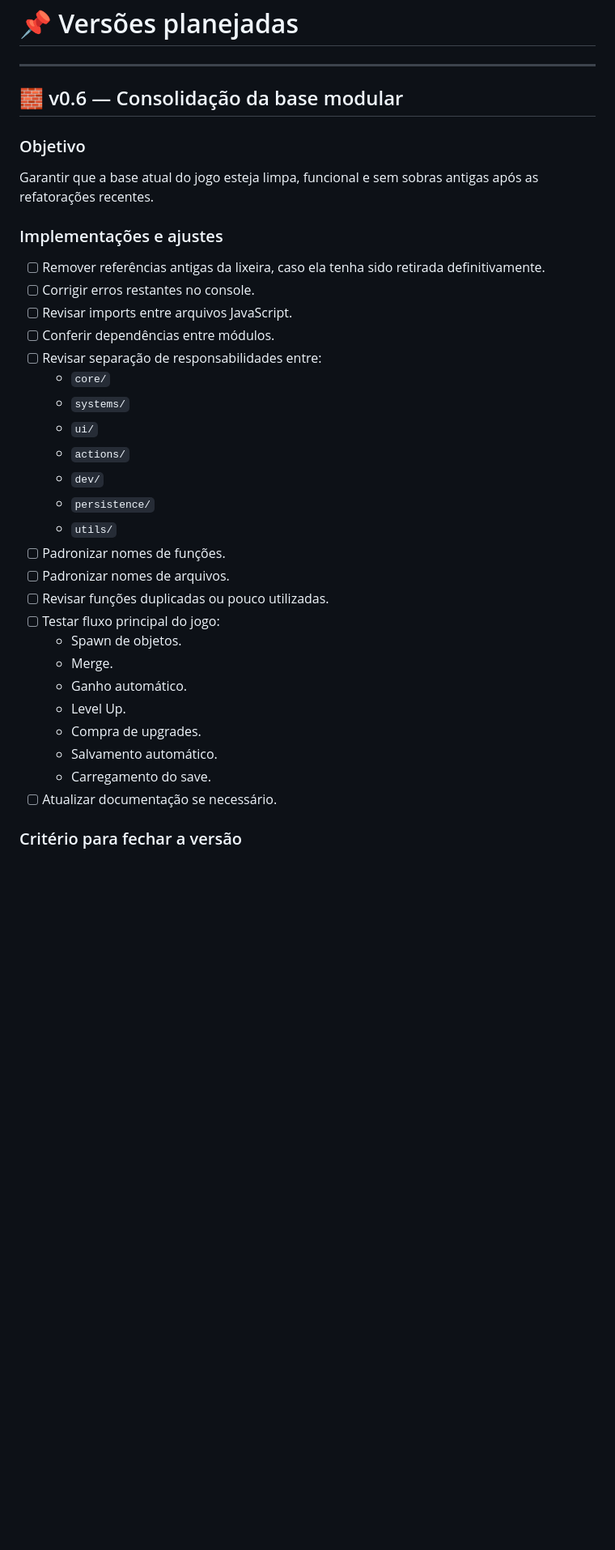
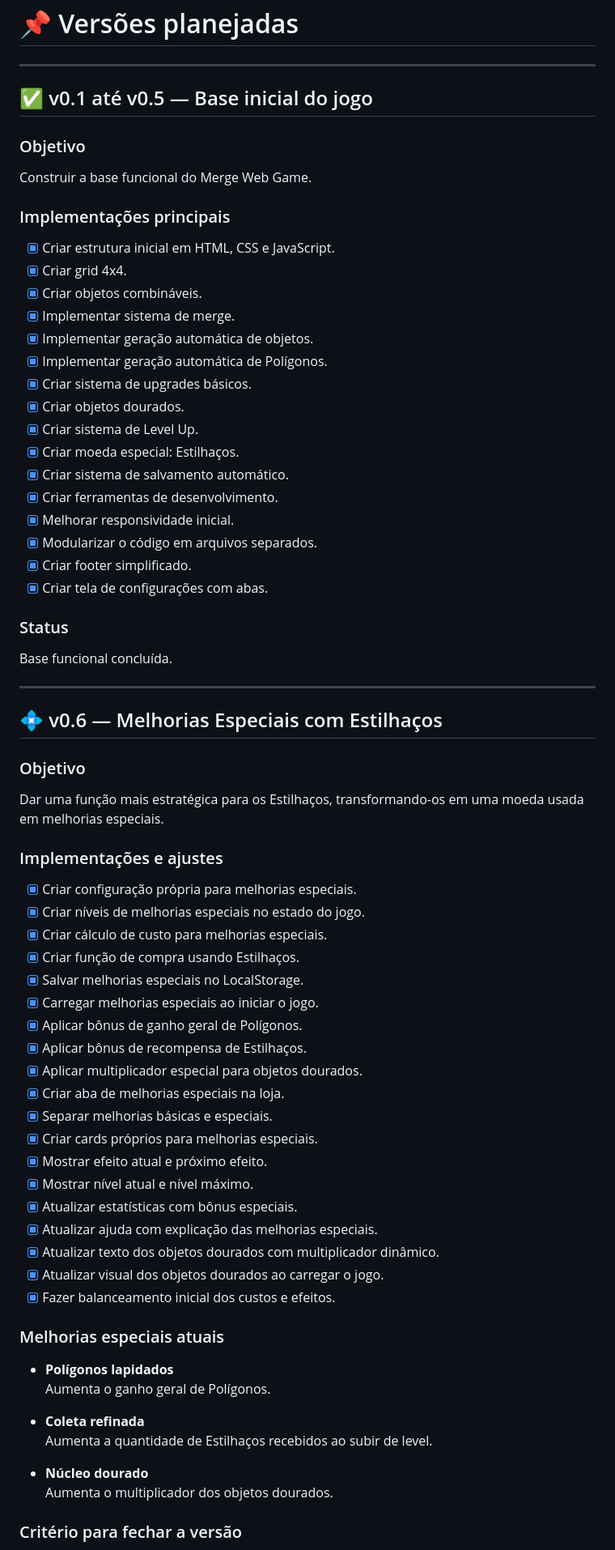
Before and after one commit to ViniciuSidney/merge-web-game, a Markdown page: ROADMAP.md, the part around one of its changes. Shown at 81% size. Rendered like a GitHub page; blank space fills up the shorter version.

```diff
--- a/ROADMAP.md
+++ b/ROADMAP.md
@@ -33,38 +34,75 @@ O jogo já possui uma base funcional com:
 
 ---
 
-## 🧱 v0.6 — Consolidação da base modular
+## ✅ v0.1 até v0.5 — Base inicial do jogo
 
 ### Objetivo
 
-Garantir que a base atual do jogo esteja limpa, funcional e sem sobras antigas após as refatorações recentes.
+Construir a base funcional do Merge Web Game.
+
+### Implementações principais
+
+- [x] Criar estrutura inicial em HTML, CSS e JavaScript.
+- [x] Criar grid 4x4.
+- [x] Criar objetos combináveis.
+- [x] Implementar sistema de merge.
+- [x] Implementar geração automática de objetos.
+- [x] Implementar geração automática de Polígonos.
+- [x] Criar sistema de upgrades básicos.
+- [x] Criar objetos dourados.
+- [x] Criar sistema de Level Up.
+- [x] Criar moeda especial: Estilhaços.
+- [x] Criar sistema de salvamento automático.
+- [x] Criar ferramentas de desenvolvimento.
+- [x] Melhorar responsividade inicial.
+- [x] Modularizar o código em arquivos separados.
+- [x] Criar footer simplificado.
+- [x] Criar tela de configurações com abas.
+
+### Status
+
+Base funcional concluída.
+
+---
+
+## 💠 v0.6 — Melhorias Especiais com Estilhaços
+
+### Objetivo
+
+Dar uma função mais estratégica para os Estilhaços, transformando-os em uma moeda usada em melhorias especiais.
 
 ### Implementações e ajustes
 
-- [ ] Remover referências antigas da lixeira, caso ela tenha sido retirada definitivamente.
-- [ ] Corrigir erros restantes no console.
-- [ ] Revisar imports entre arquivos JavaScript.
-- [ ] Conferir dependências entre módulos.
-- [ ] Revisar separação de responsabilidades entre:
-  - `core/`
-  - `systems/`
-  - `ui/`
-  - `actions/`
-  - `dev/`
-  - `persistence/`
-  - `utils/`
-- [ ] Padronizar nomes de funções.
-- [ ] Padronizar nomes de arquivos.
-- [ ] Revisar funções duplicadas ou pouco utilizadas.
-- [ ] Testar fluxo principal do jogo:
-  - Spawn de objetos.
-  - Merge.
-  - Ganho automático.
-  - Level Up.
-  - Compra de upgrades.
-  - Salvamento automático.
-  - Carregamento do save.
-- [ ] Atualizar documentação se necessário.
+- [x] Criar configuração própria para melhorias especiais.
+- [x] Criar níveis de melhorias especiais no estado do jogo.
+- [x] Criar cálculo de custo para melhorias especiais.
+- [x] Criar função de compra usando Estilhaços.
+- [x] Salvar melhorias especiais no LocalStorage.
+- [x] Carregar melhorias especiais ao iniciar o jogo.
+- [x] Aplicar bônus de ganho geral de Polígonos.
+- [x] Aplicar bônus de recompensa de Estilhaços.
+- [x] Aplicar multiplicador especial para objetos dourados.
+- [x] Criar aba de melhorias especiais na loja.
+- [x] Separar melhorias básicas e especiais.
+- [x] Criar cards próprios para melhorias especiais.
+- [x] Mostrar efeito atual e próximo efeito.
+- [x] Mostrar nível atual e nível máximo.
+- [x] Atualizar estatísticas com bônus especiais.
+- [x] Atualizar ajuda com explicação das melhorias especiais.
+- [x] Atualizar texto dos objetos dourados com multiplicador dinâmico.
+- [x] Atualizar visual dos objetos dourados ao carregar o jogo.
+- [x] Fazer balanceamento inicial dos custos e efeitos.
+
+### Melhorias especiais atuais
+
+- **Polígonos lapidados**
+  Aumenta o ganho geral de Polígonos.
+
+- **Coleta refinada**
+  Aumenta a quantidade de Estilhaços recebidos ao subir de level.
+
+- **Núcleo dourado**
+  Aumenta o multiplicador dos objetos dourados.
 
 ### Critério para fechar a versão
 
```
Also changed, not shown: other parts of ROADMAP.md (+97 -40 lines).
